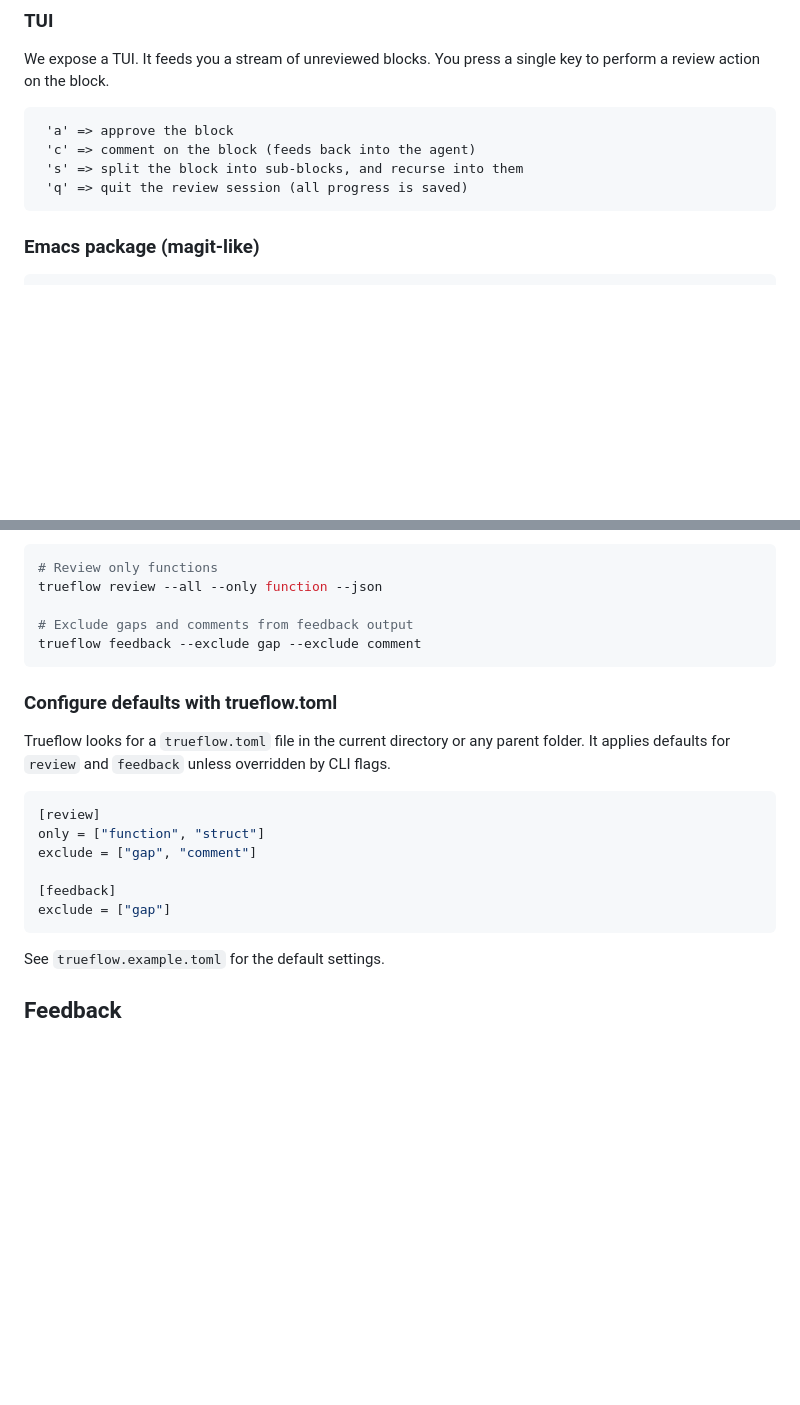
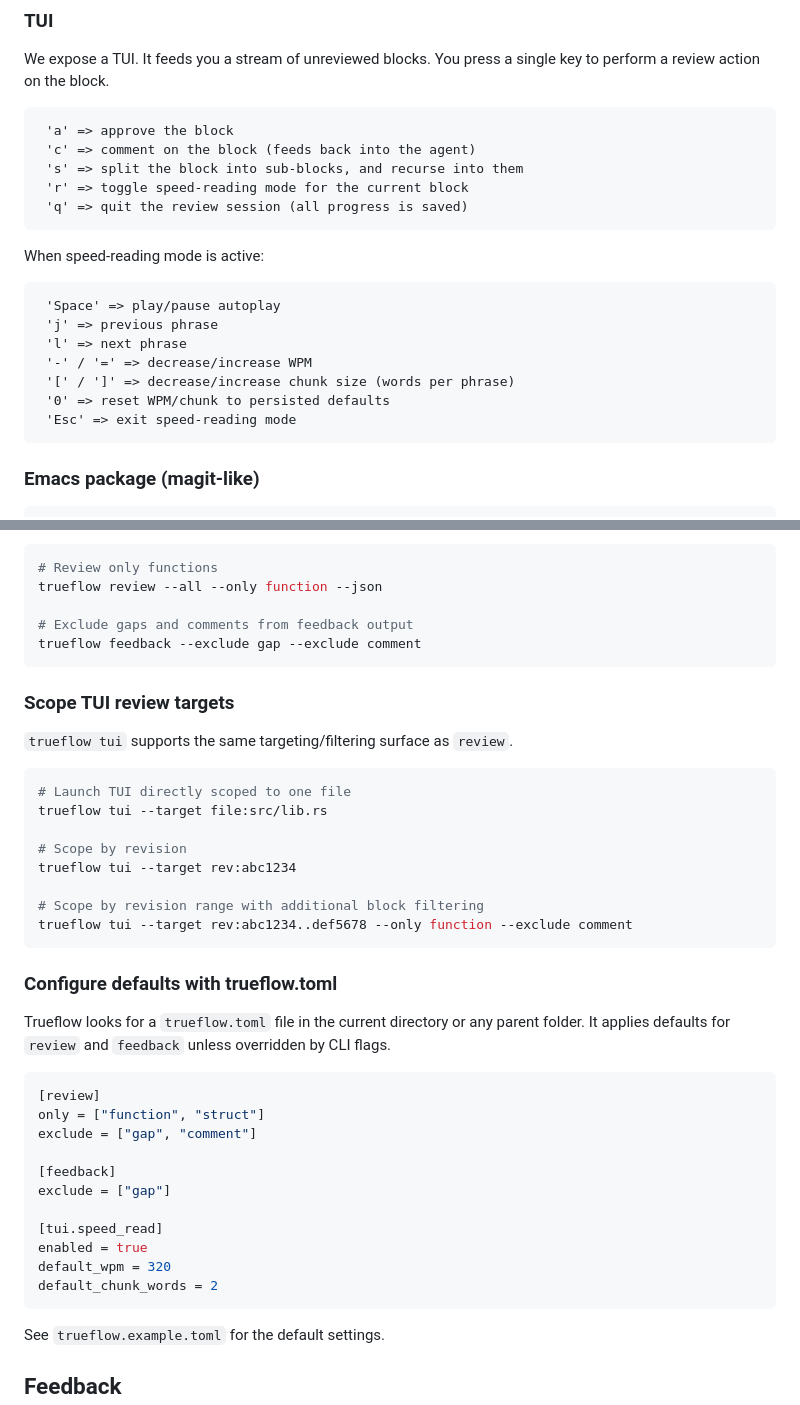
Before and after one commit to trueflow-dev/trueflow, a Markdown page: README.md, 2 parts joined by grey strips. Rendered like a GitHub page; blank space fills up the shorter version.

Commit message:
docs(readme): document speed-read controls and tui target scoping

````diff
--- a/README.md
+++ b/README.md
@@ -110,7 +110,20 @@ key to perform a review action on the block.
  'a' => approve the block
  'c' => comment on the block (feeds back into the agent)
  's' => split the block into sub-blocks, and recurse into them
+ 'r' => toggle speed-reading mode for the current block
  'q' => quit the review session (all progress is saved)
+```
+
+When speed-reading mode is active:
+
+```
+ 'Space' => play/pause autoplay
+ 'j' => previous phrase
+ 'l' => next phrase
+ '-' / '=' => decrease/increase WPM
+ '[' / ']' => decrease/increase chunk size (words per phrase)
+ '0' => reset WPM/chunk to persisted defaults
+ 'Esc' => exit speed-reading mode
 ```
 
 ### Emacs package (magit-like)
@@ -139,6 +152,21 @@ trueflow review --all --only function --json
 trueflow feedback --exclude gap --exclude comment
 ```
 
+### Scope TUI review targets
+
+`trueflow tui` supports the same targeting/filtering surface as `review`.
+
+```shell
+# Launch TUI directly scoped to one file
+trueflow tui --target file:src/lib.rs
+
+# Scope by revision
+trueflow tui --target rev:abc1234
+
+# Scope by revision range with additional block filtering
+trueflow tui --target rev:abc1234..def5678 --only function --exclude comment
+```
+
 ### Configure defaults with trueflow.toml
 
 Trueflow looks for a `trueflow.toml` file in the current directory or any parent
@@ -152,6 +180,11 @@ exclude = ["gap", "comment"]
 
 [feedback]
 exclude = ["gap"]
+
+[tui.speed_read]
+enabled = true
+default_wpm = 320
+default_chunk_words = 2
 ```
 
 See `trueflow.example.toml` for the default settings.
````
